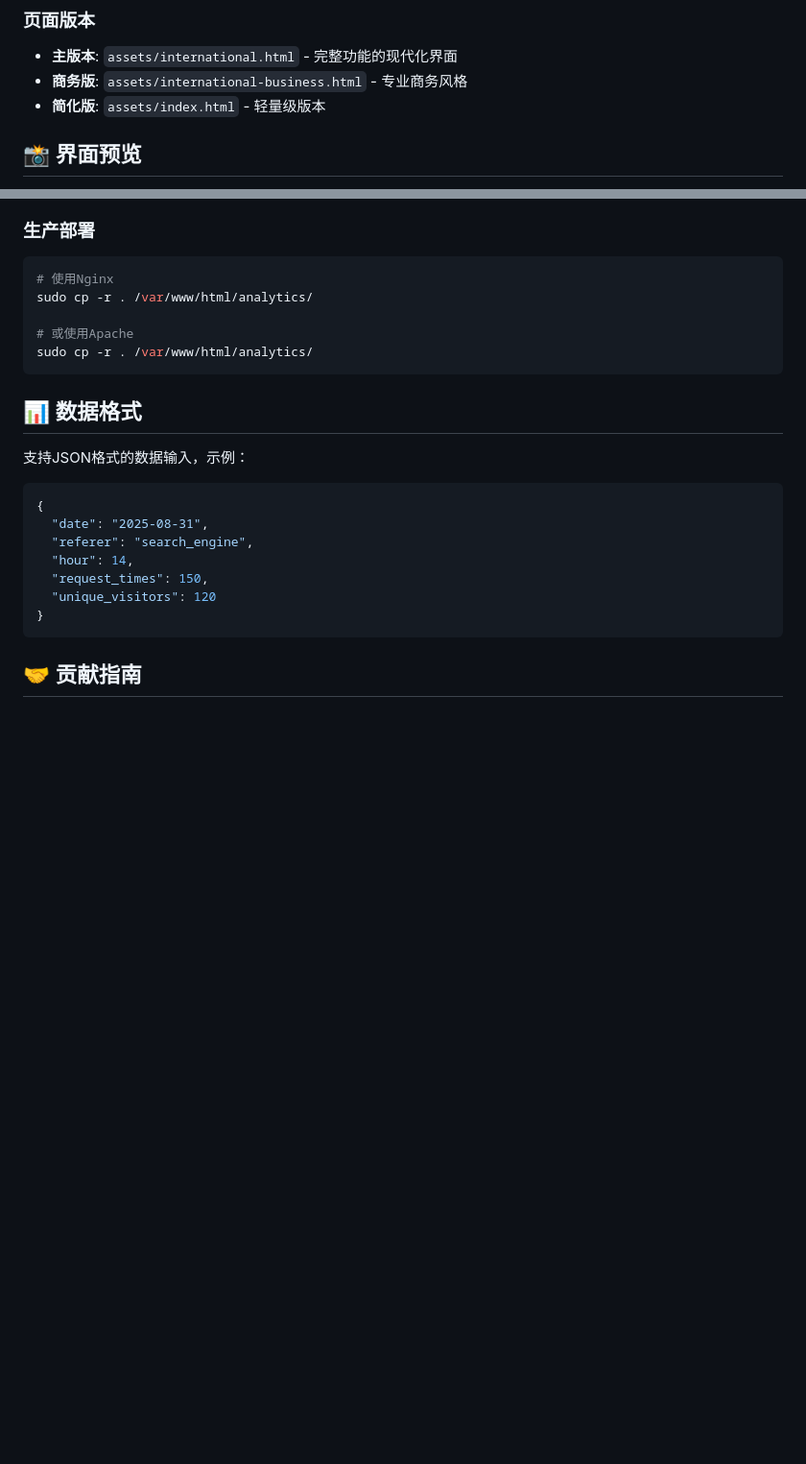
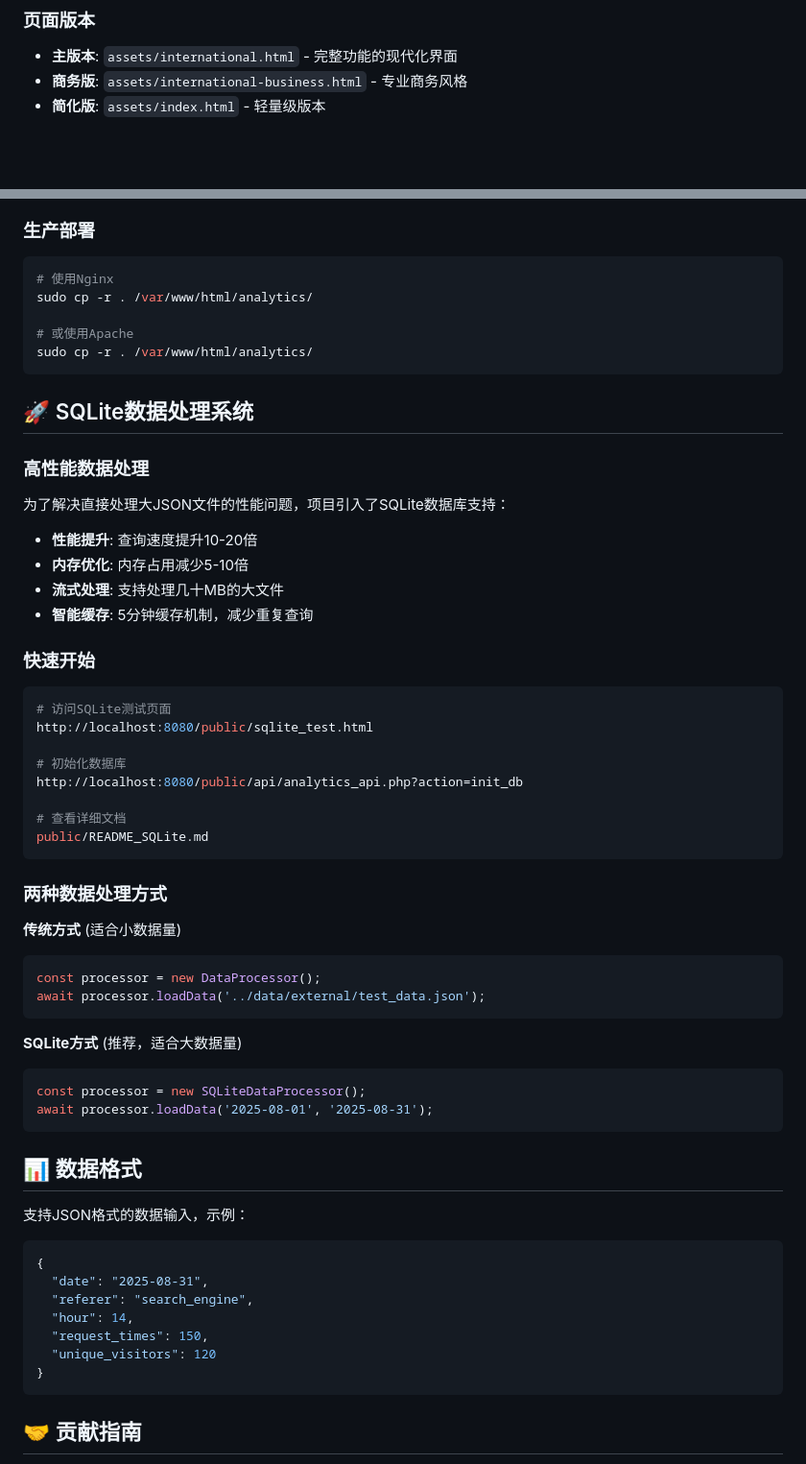
Before and after one commit to lingrany/international-sales-analytics, a Markdown page: README.md, 2 parts joined by grey strips. Shown at 96% size. GitHub-like rendering; blank space fills up the shorter version.

````diff
--- a/README.md
+++ b/README.md
@@ -36,5 +38,4 @@ python start_server.py
 - **商务版**: `assets/international-business.html` - 专业商务风格
 - **简化版**: `assets/index.html` - 轻量级版本
 
-## 📸 界面预览
 
@@ -119,6 +123,42 @@ sudo cp -r . /var/www/html/analytics/
 sudo cp -r . /var/www/html/analytics/
 ```
 
+## 🚀 SQLite数据处理系统
+
+### 高性能数据处理
+为了解决直接处理大JSON文件的性能问题，项目引入了SQLite数据库支持：
+
+- **性能提升**: 查询速度提升10-20倍
+- **内存优化**: 内存占用减少5-10倍
+- **流式处理**: 支持处理几十MB的大文件
+- **智能缓存**: 5分钟缓存机制，减少重复查询
+
+### 快速开始
+```bash
+# 访问SQLite测试页面
+http://localhost:8080/public/sqlite_test.html
+
+# 初始化数据库
+http://localhost:8080/public/api/analytics_api.php?action=init_db
+
+# 查看详细文档
+public/README_SQLite.md
+```
+
+### 两种数据处理方式
+
+**传统方式** (适合小数据量)
+```javascript
+const processor = new DataProcessor();
+await processor.loadData('../data/external/test_data.json');
+```
+
+**SQLite方式** (推荐，适合大数据量)
+```javascript
+const processor = new SQLiteDataProcessor();
+await processor.loadData('2025-08-01', '2025-08-31');
+```
+
 ## 📊 数据格式
 
 支持JSON格式的数据输入，示例：
````
Also changed, not shown: other parts of README.md (+41 -24 lines).
